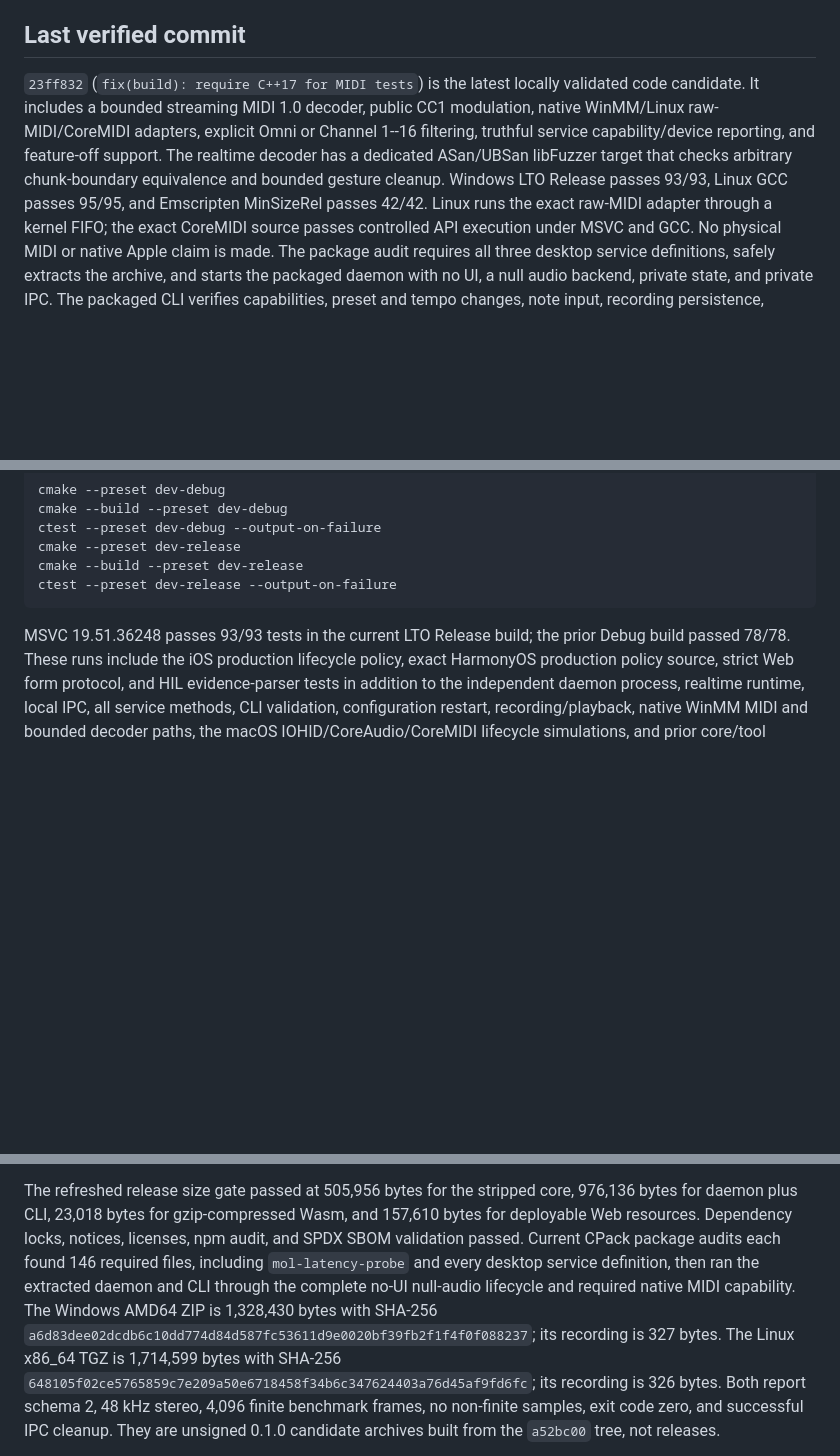
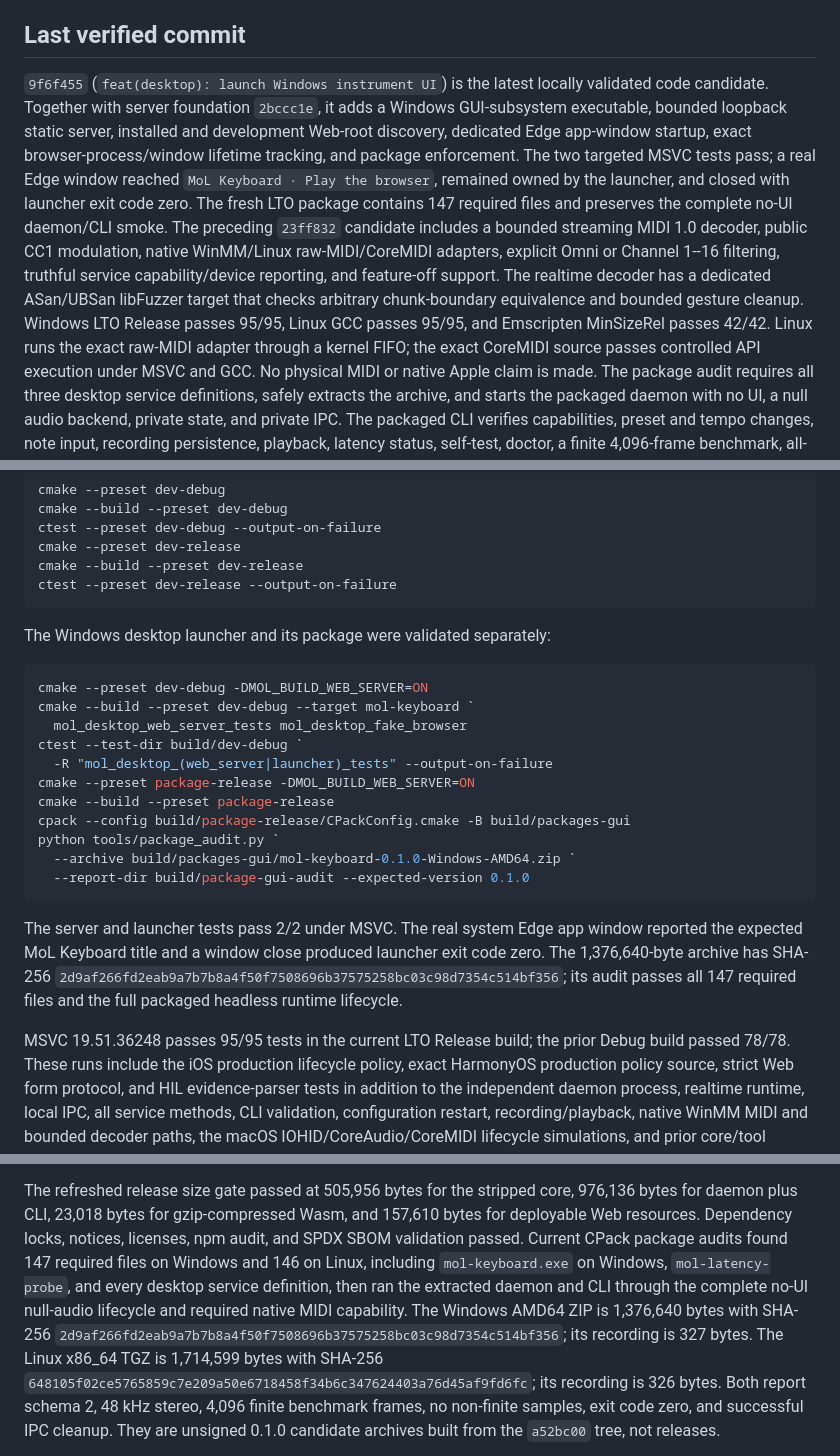
Before and after one commit to peixuan/mol-keyboard, a Markdown page: docs/status/IMPLEMENTATION_STATUS.md, 3 parts joined by grey strips. Drawn GitHub-style; blank space fills up the shorter version.

Commit message:
docs: record Windows desktop UI evidence

````diff
--- a/docs/status/IMPLEMENTATION_STATUS.md
+++ b/docs/status/IMPLEMENTATION_STATUS.md
@@ -53,13 +58,21 @@ latency remain external acceptance gates. No `v1.0.0` tag exists.
 
 ## Last verified commit
 
-`23ff832` (`fix(build): require C++17 for MIDI tests`) is the latest locally
-validated code candidate. It includes a bounded streaming MIDI 1.0 decoder,
+`9f6f455` (`feat(desktop): launch Windows instrument UI`) is the latest locally
+validated code candidate. Together with server foundation `2bccc1e`, it adds a
+Windows GUI-subsystem executable, bounded loopback static server, installed and
+development Web-root discovery, dedicated Edge app-window startup, exact
+browser-process/window lifetime tracking, and package enforcement. The two
+targeted MSVC tests pass; a real Edge window reached
+`MoL Keyboard · Play the browser`, remained owned by the launcher, and closed
+with launcher exit code zero. The fresh LTO package contains 147 required files
+and preserves the complete no-UI daemon/CLI smoke. The preceding `23ff832`
+candidate includes a bounded streaming MIDI 1.0 decoder,
 public CC1 modulation, native WinMM/Linux raw-MIDI/CoreMIDI adapters, explicit
 Omni or Channel 1--16 filtering, truthful service capability/device reporting,
 and feature-off support. The realtime decoder has a dedicated ASan/UBSan
 libFuzzer target that checks arbitrary chunk-boundary equivalence and bounded
-gesture cleanup. Windows LTO Release passes 93/93, Linux GCC passes
+gesture cleanup. Windows LTO Release passes 95/95, Linux GCC passes
 95/95, and Emscripten MinSizeRel passes 42/42. Linux runs the exact raw-MIDI
 adapter through a kernel FIFO; the exact CoreMIDI source passes controlled API
 execution under MSVC and GCC. No physical MIDI or native Apple claim is made.
@@ -423,7 +442,30 @@ cmake --build --preset dev-release
 ctest --preset dev-release --output-on-failure
 ```
 
-MSVC 19.51.36248 passes 93/93 tests in the current LTO Release build; the prior
+The Windows desktop launcher and its package were validated separately:
+
+```powershell
+cmake --preset dev-debug -DMOL_BUILD_WEB_SERVER=ON
+cmake --build --preset dev-debug --target mol-keyboard `
+  mol_desktop_web_server_tests mol_desktop_fake_browser
+ctest --test-dir build/dev-debug `
+  -R "mol_desktop_(web_server|launcher)_tests" --output-on-failure
+cmake --preset package-release -DMOL_BUILD_WEB_SERVER=ON
+cmake --build --preset package-release
+cpack --config build/package-release/CPackConfig.cmake -B build/packages-gui
+python tools/package_audit.py `
+  --archive build/packages-gui/mol-keyboard-0.1.0-Windows-AMD64.zip `
+  --report-dir build/package-gui-audit --expected-version 0.1.0
+```
+
+The server and launcher tests pass 2/2 under MSVC. The real system Edge app
+window reported the expected MoL Keyboard title and a window close produced
+launcher exit code zero. The 1,376,640-byte archive has SHA-256
+`2d9af266fd2eab9a7b7b8a4f50f7508696b37575258bc03c98d7354c514bf356`;
+its audit passes all 147 required files and the full packaged headless runtime
+lifecycle.
+
+MSVC 19.51.36248 passes 95/95 tests in the current LTO Release build; the prior
 Debug build passed 78/78. These runs include the iOS production lifecycle
 policy, exact HarmonyOS production policy source, strict Web form protocol, and
 HIL evidence-parser tests in addition to
@@ -656,12 +698,13 @@ The refreshed release size gate passed at 505,956 bytes for the stripped core,
 976,136 bytes for daemon plus CLI, 23,018 bytes for gzip-compressed Wasm, and
 157,610 bytes for deployable Web resources. Dependency locks, notices,
 licenses, npm audit, and SPDX SBOM validation passed. Current CPack package
-audits each found 146 required files, including `mol-latency-probe` and every
+audits found 147 required files on Windows and 146 on Linux, including
+`mol-keyboard.exe` on Windows, `mol-latency-probe`, and every
 desktop service definition, then ran the extracted daemon and CLI through the
 complete no-UI null-audio lifecycle and required native MIDI capability. The
-Windows AMD64 ZIP is 1,328,430 bytes
+Windows AMD64 ZIP is 1,376,640 bytes
 with SHA-256
-`a6d83dee02dcdb6c10dd774d84d587fc53611d9e0020bf39fb2f1f4f0f088237`;
+`2d9af266fd2eab9a7b7b8a4f50f7508696b37575258bc03c98d7354c514bf356`;
 its recording is 327 bytes. The Linux x86_64 TGZ is 1,714,599 bytes with SHA-256
 `648105f02ce5765859c7e209a50e6718458f34b6c347624403a76d45af9fd6fc`;
 its recording is 326 bytes. Both report schema 2, 48 kHz stereo, 4,096 finite
````
Also changed, not shown: other parts of docs/status/IMPLEMENTATION_STATUS.md (+12 -1 lines), docs/status/PLATFORM_MATRIX.md (+1 -1 lines).
